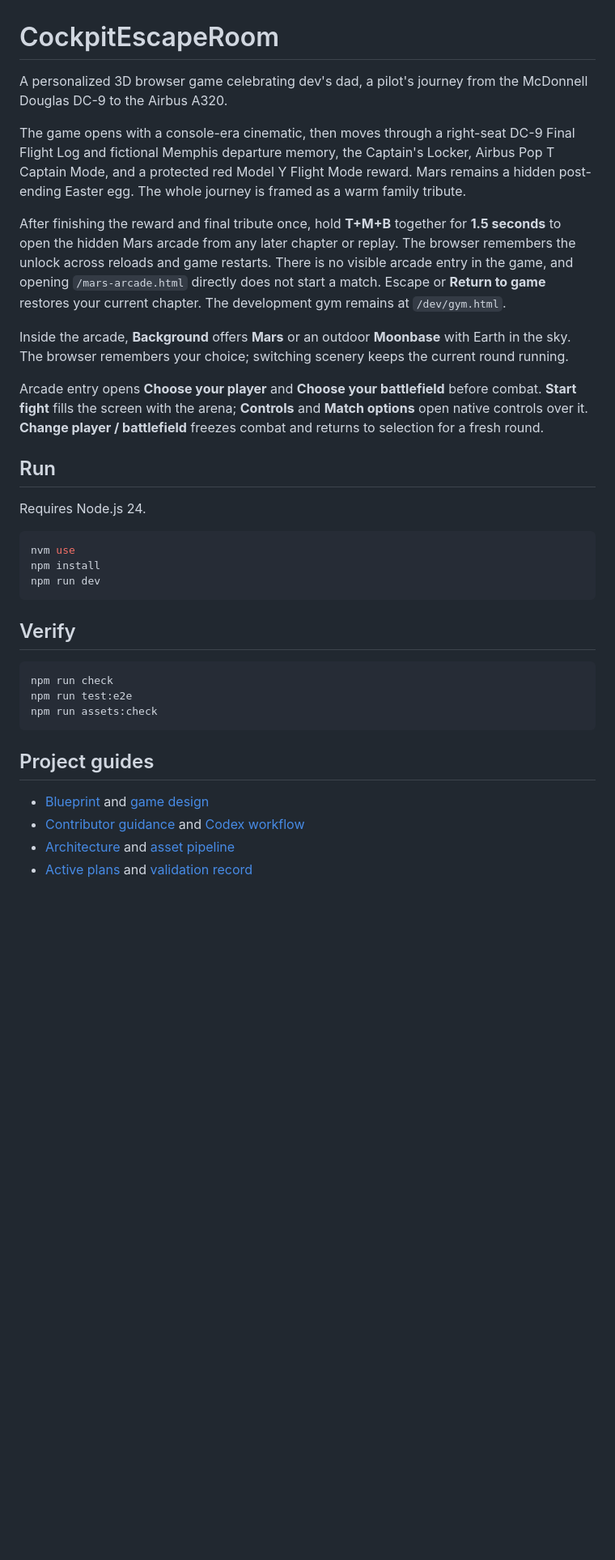
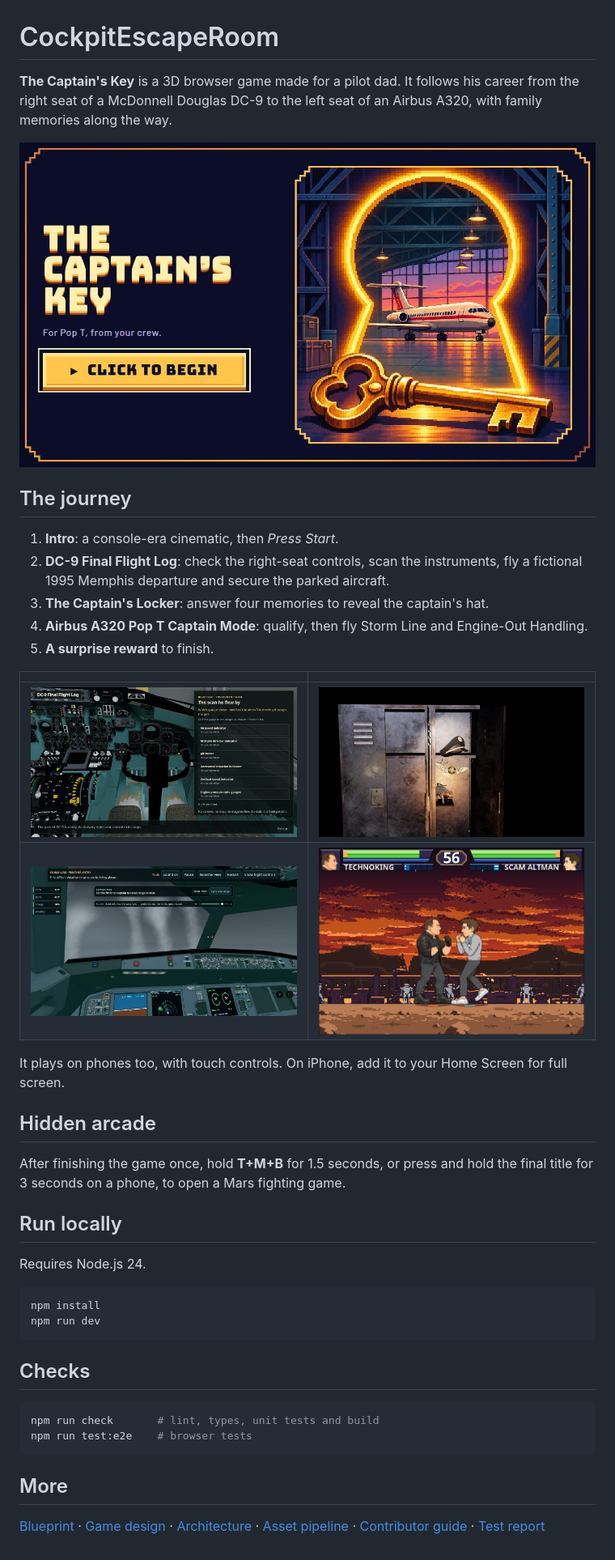
Before and after one commit to otto-agent007/CockpitEscapeRoom, a Markdown page: README.md, the part around the change. Shown at 81% size. Rendered like a GitHub page; pictures changed too: docs/readme/a320-storm-line.jpg (added), docs/readme/begin.jpg (added), docs/readme/captains-locker.jpg (added); blank space fills up the shorter version.

Commit message:
docs: short, current README with screenshots
The owner asked for a tidier README: "short and sweet", a few screenshots, and a
Technoking vs. Scam Altman shot. It now gives a one-line pitch, the five-step
journey, four captured screenshots (DC-9 instrument scan, the captain's hat in
the locker, the A320 on the Storm Line, Technoking vs. Scam Altman), a phone and
Home Screen note, the hidden-arcade tip and the run/check commands.

The repo is public, so the reward is now "a surprise reward" instead of naming
it, and no screenshot shows it. Images are 1280x720 browser captures of main at
e79bab4, compressed to about 550 KB in total under docs/readme/.

Co-Authored-By: Claude Opus 5.5 <noreply@anthropic.com>

````diff
--- a/README.md
+++ b/README.md
@@ -1,36 +1,44 @@
 # CockpitEscapeRoom
 
-A personalized 3D browser game celebrating dev's dad, a pilot's journey from the McDonnell Douglas DC-9 to the Airbus A320.
+**The Captain's Key** is a 3D browser game made for a pilot dad. It follows his career from the right seat of a McDonnell Douglas DC-9 to the left seat of an Airbus A320, with family memories along the way.
 
-The game opens with a console-era cinematic, then moves through a right-seat DC-9 Final Flight Log and fictional Memphis departure memory, the Captain's Locker, Airbus Pop T Captain Mode, and a protected red Model Y Flight Mode reward. Mars remains a hidden post-ending Easter egg. The whole journey is framed as a warm family tribute.
+![The Captain's Key start screen](docs/readme/begin.jpg)
 
-After finishing the reward and final tribute once, hold **T+M+B** together for **1.5 seconds** to open the hidden Mars arcade from any later chapter or replay. The browser remembers the unlock across reloads and game restarts. There is no visible arcade entry in the game, and opening `/mars-arcade.html` directly does not start a match. Escape or **Return to game** restores your current chapter. The development gym remains at `/dev/gym.html`.
+## The journey
 
-Inside the arcade, **Background** offers **Mars** or an outdoor **Moonbase** with Earth in the sky. The browser remembers your choice; switching scenery keeps the current round running.
+1. **Intro**: a console-era cinematic, then *Press Start*.
+2. **DC-9 Final Flight Log**: check the right-seat controls, scan the instruments, fly a fictional 1995 Memphis departure and secure the parked aircraft.
+3. **The Captain's Locker**: answer four memories to reveal the captain's hat.
+4. **Airbus A320 Pop T Captain Mode**: qualify, then fly Storm Line and Engine-Out Handling.
+5. **A surprise reward** to finish.
 
-Arcade entry opens **Choose your player** and **Choose your battlefield** before combat. **Start fight** fills the screen with the arena; **Controls** and **Match options** open native controls over it. **Change player / battlefield** freezes combat and returns to selection for a fresh round.
+| | |
+| --- | --- |
+| ![DC-9 instrument scan from the right seat](docs/readme/dc9-cockpit.jpg) | ![The captain's hat in the locker](docs/readme/captains-locker.jpg) |
+| ![A320 flying the Storm Line](docs/readme/a320-storm-line.jpg) | ![Technoking vs. Scam Altman in the hidden arcade](docs/readme/technoking-vs-scam-altman.jpg) |
 
-## Run
+It plays on phones too, with touch controls. On iPhone, add it to your Home Screen for full screen.
+
+## Hidden arcade
+
+After finishing the game once, hold **T+M+B** for 1.5 seconds, or press and hold the final title for 3 seconds on a phone, to open a Mars fighting game.
+
+## Run locally
 
 Requires Node.js 24.
 
 ```bash
-nvm use
 npm install
 npm run dev
 ```
 
-## Verify
+## Checks
 
 ```bash
-npm run check
-npm run test:e2e
-npm run assets:check
+npm run check       # lint, types, unit tests and build
+npm run test:e2e    # browser tests
 ```
 
-## Project guides
+## More
 
-- [Blueprint](BLUEPRINT.md) and [game design](docs/GAME_DESIGN.md)
-- [Contributor guidance](AGENTS.md) and [Codex workflow](docs/CODEX_WORKFLOW.md)
-- [Architecture](docs/ARCHITECTURE.md) and [asset pipeline](docs/ASSET_PIPELINE.md)
-- [Active plans](plans/) and [validation record](TEST_REPORT.md)
+[Blueprint](BLUEPRINT.md) · [Game design](docs/GAME_DESIGN.md) · [Architecture](docs/ARCHITECTURE.md) · [Asset pipeline](docs/ASSET_PIPELINE.md) · [Contributor guide](AGENTS.md) · [Test report](TEST_REPORT.md)
````
